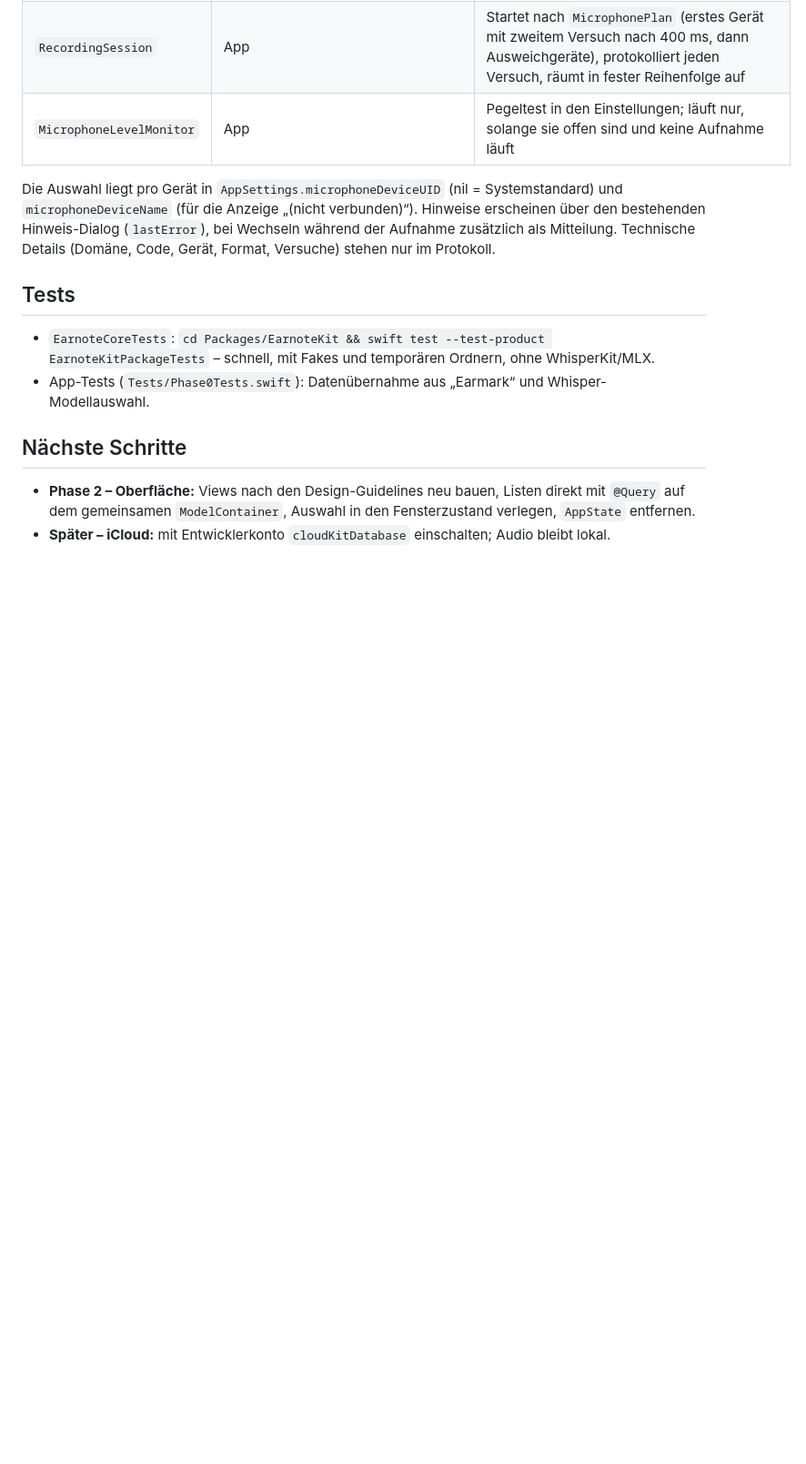
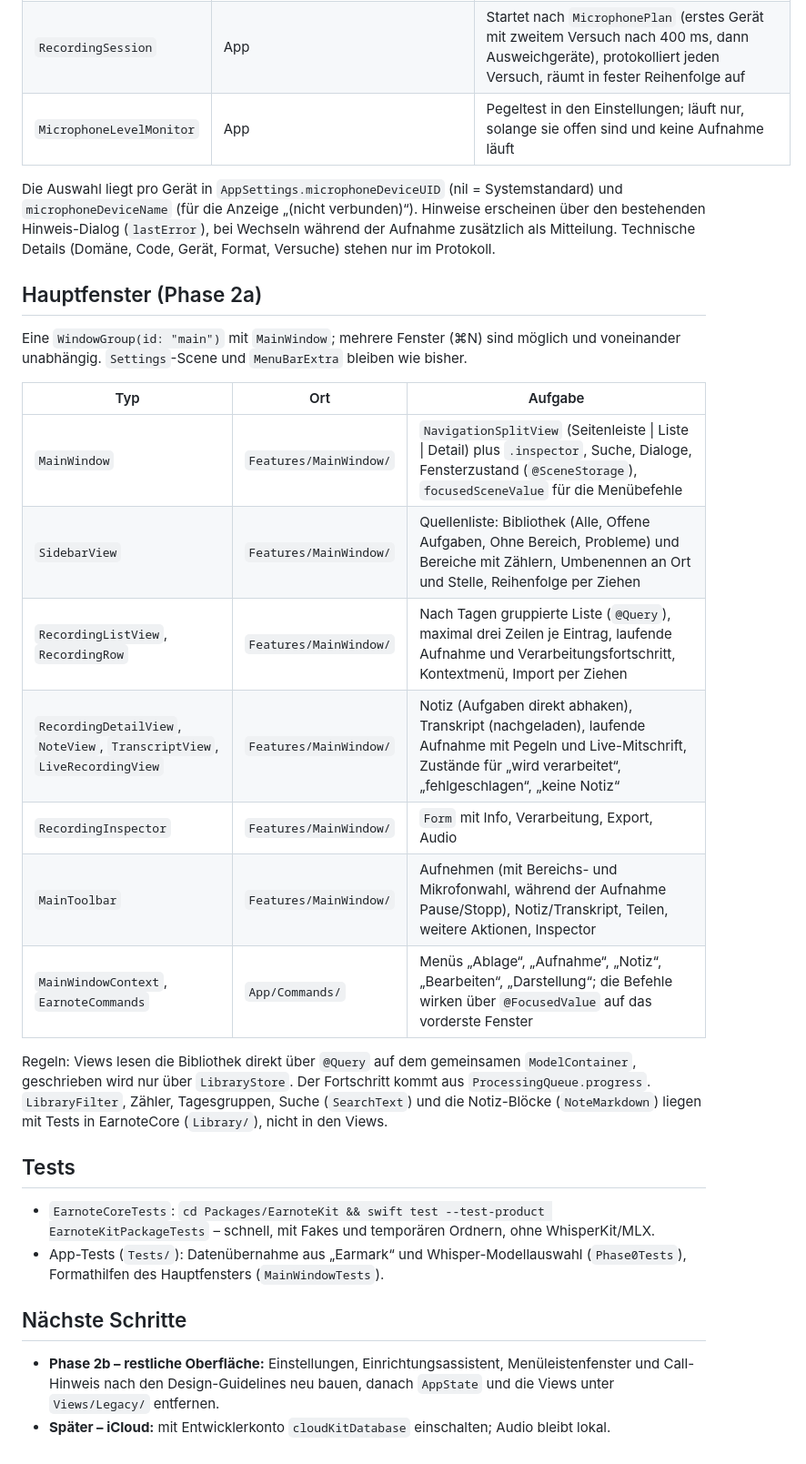
Before and after one commit to louiskl/Earnote, a Markdown page: docs/ARCHITECTURE.md, the part around one of its changes. Shown at 91% size. Drawn GitHub-style; blank space fills up the shorter version.

Commit message:
Doku: neues Hauptfenster in der Architektur
Co-Authored-By: Claude Opus 5 <noreply@anthropic.com>

```diff
--- a/docs/ARCHITECTURE.md
+++ b/docs/ARCHITECTURE.md
@@ -103,13 +107,32 @@ Die Auswahl liegt pro Gerät in `AppSettings.microphoneDeviceUID` (nil = Systems
 Wechseln während der Aufnahme zusätzlich als Mitteilung. Technische Details (Domäne, Code, Gerät, Format, Versuche)
 stehen nur im Protokoll.
 
+## Hauptfenster (Phase 2a)
+
+Eine `WindowGroup(id: "main")` mit `MainWindow`; mehrere Fenster (⌘N) sind möglich und voneinander unabhängig.
+`Settings`-Scene und `MenuBarExtra` bleiben wie bisher.
+
+| Typ | Ort | Aufgabe |
+|---|---|---|
+| `MainWindow` | `Features/MainWindow/` | `NavigationSplitView` (Seitenleiste \| Liste \| Detail) plus `.inspector`, Suche, Dialoge, Fensterzustand (`@SceneStorage`), `focusedSceneValue` für die Menübefehle |
+| `SidebarView` | `Features/MainWindow/` | Quellenliste: Bibliothek (Alle, Offene Aufgaben, Ohne Bereich, Probleme) und Bereiche mit Zählern, Umbenennen an Ort und Stelle, Reihenfolge per Ziehen |
+| `RecordingListView`, `RecordingRow` | `Features/MainWindow/` | Nach Tagen gruppierte Liste (`@Query`), maximal drei Zeilen je Eintrag, laufende Aufnahme und Verarbeitungsfortschritt, Kontextmenü, Import per Ziehen |
+| `RecordingDetailView`, `NoteView`, `TranscriptView`, `LiveRecordingView` | `Features/MainWindow/` | Notiz (Aufgaben direkt abhaken), Transkript (nachgeladen), laufende Aufnahme mit Pegeln und Live-Mitschrift, Zustände für „wird verarbeitet“, „fehlgeschlagen“, „keine Notiz“ |
+| `RecordingInspector` | `Features/MainWindow/` | `Form` mit Info, Verarbeitung, Export, Audio |
+| `MainToolbar` | `Features/MainWindow/` | Aufnehmen (mit Bereichs- und Mikrofonwahl, während der Aufnahme Pause/Stopp), Notiz/Transkript, Teilen, weitere Aktionen, Inspector |
+| `MainWindowContext`, `EarnoteCommands` | `App/Commands/` | Menüs „Ablage“, „Aufnahme“, „Notiz“, „Bearbeiten“, „Darstellung“; die Befehle wirken über `@FocusedValue` auf das vorderste Fenster |
+
+Regeln: Views lesen die Bibliothek direkt über `@Query` auf dem gemeinsamen `ModelContainer`, geschrieben wird nur über
+`LibraryStore`. Der Fortschritt kommt aus `ProcessingQueue.progress`. `LibraryFilter`, Zähler, Tagesgruppen, Suche
+(`SearchText`) und die Notiz-Blöcke (`NoteMarkdown`) liegen mit Tests in EarnoteCore (`Library/`), nicht in den Views.
+
 ## Tests
 
 - `EarnoteCoreTests`: `cd Packages/EarnoteKit && swift test --test-product EarnoteKitPackageTests` – schnell, mit Fakes und temporären Ordnern, ohne WhisperKit/MLX.
-- App-Tests (`Tests/Phase0Tests.swift`): Datenübernahme aus „Earmark“ und Whisper-Modellauswahl.
+- App-Tests (`Tests/`): Datenübernahme aus „Earmark“ und Whisper-Modellauswahl (`Phase0Tests`), Formathilfen des Hauptfensters (`MainWindowTests`).
 
 ## Nächste Schritte
 
-- **Phase 2 – Oberfläche:** Views nach den Design-Guidelines neu bauen, Listen direkt mit `@Query` auf dem gemeinsamen
-  `ModelContainer`, Auswahl in den Fensterzustand verlegen, `AppState` entfernen.
+- **Phase 2b – restliche Oberfläche:** Einstellungen, Einrichtungsassistent, Menüleistenfenster und Call-Hinweis nach den
+  Design-Guidelines neu bauen, danach `AppState` und die Views unter `Views/Legacy/` entfernen.
 - **Später – iCloud:** mit Entwicklerkonto `cloudKitDatabase` einschalten; Audio bleibt lokal.
```
Also changed, not shown: other parts of docs/ARCHITECTURE.md (+7 -3 lines).
